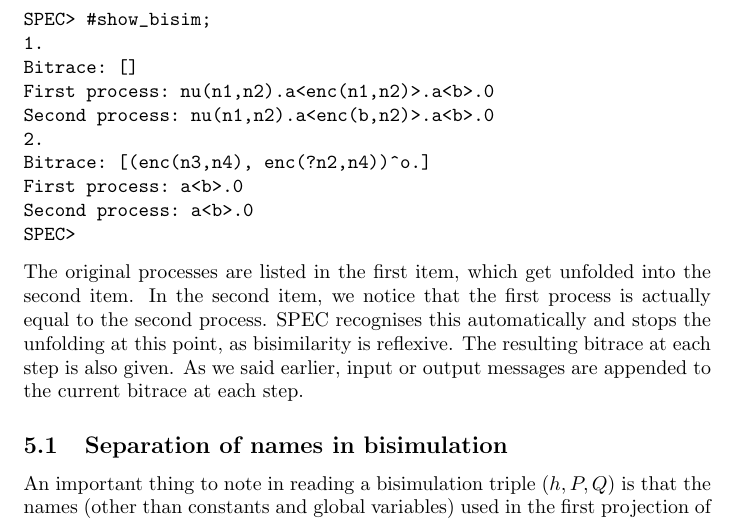
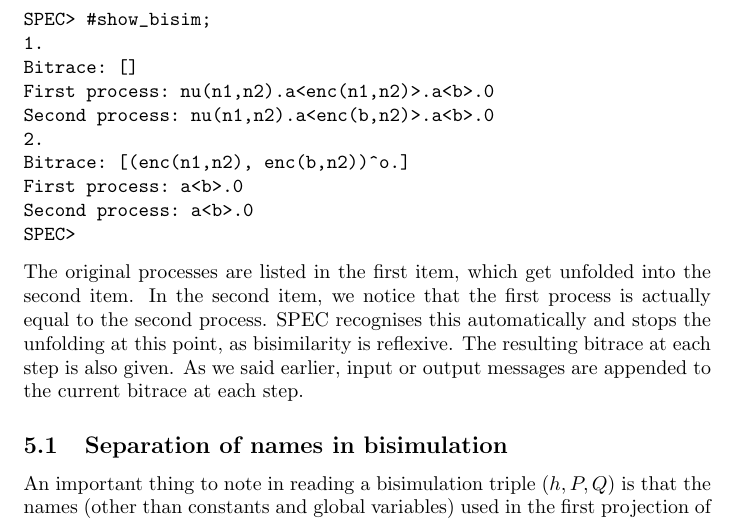
Before and after one commit to spec-project/SPEC-0.3, a LaTeX document (doc/manual.tex): part of page 12 of 24, cut so that both start at the same text. Compiled offline with pdfLaTeX.

Commit message:
Fixed Manual typo

```diff
--- a/doc/manual.tex
+++ b/doc/manual.tex
@@ -560,7 +560,7 @@
 First process: nu(n1,n2).a<enc(n1,n2)>.a<b>.0
 Second process: nu(n1,n2).a<enc(b,n2)>.a<b>.0
 2.
-Bitrace: [(enc(n3,n4), enc(?n2,n4))^o.]
+Bitrace: [(enc(n1,n2), enc(b,n2))^o.]
 First process: a<b>.0
 Second process: a<b>.0
 SPEC>
```
Also changed, not shown: doc/manual.pdf.
